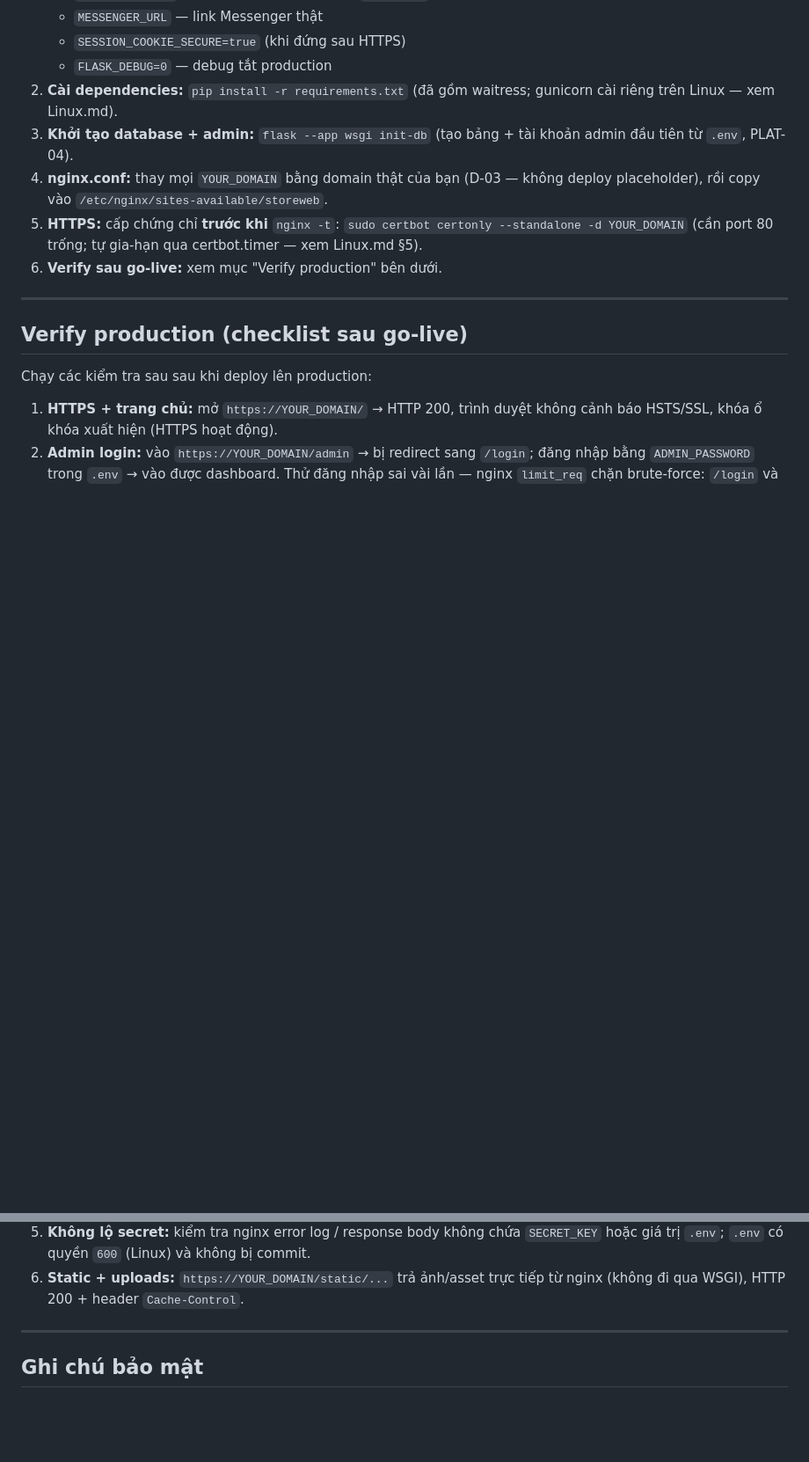
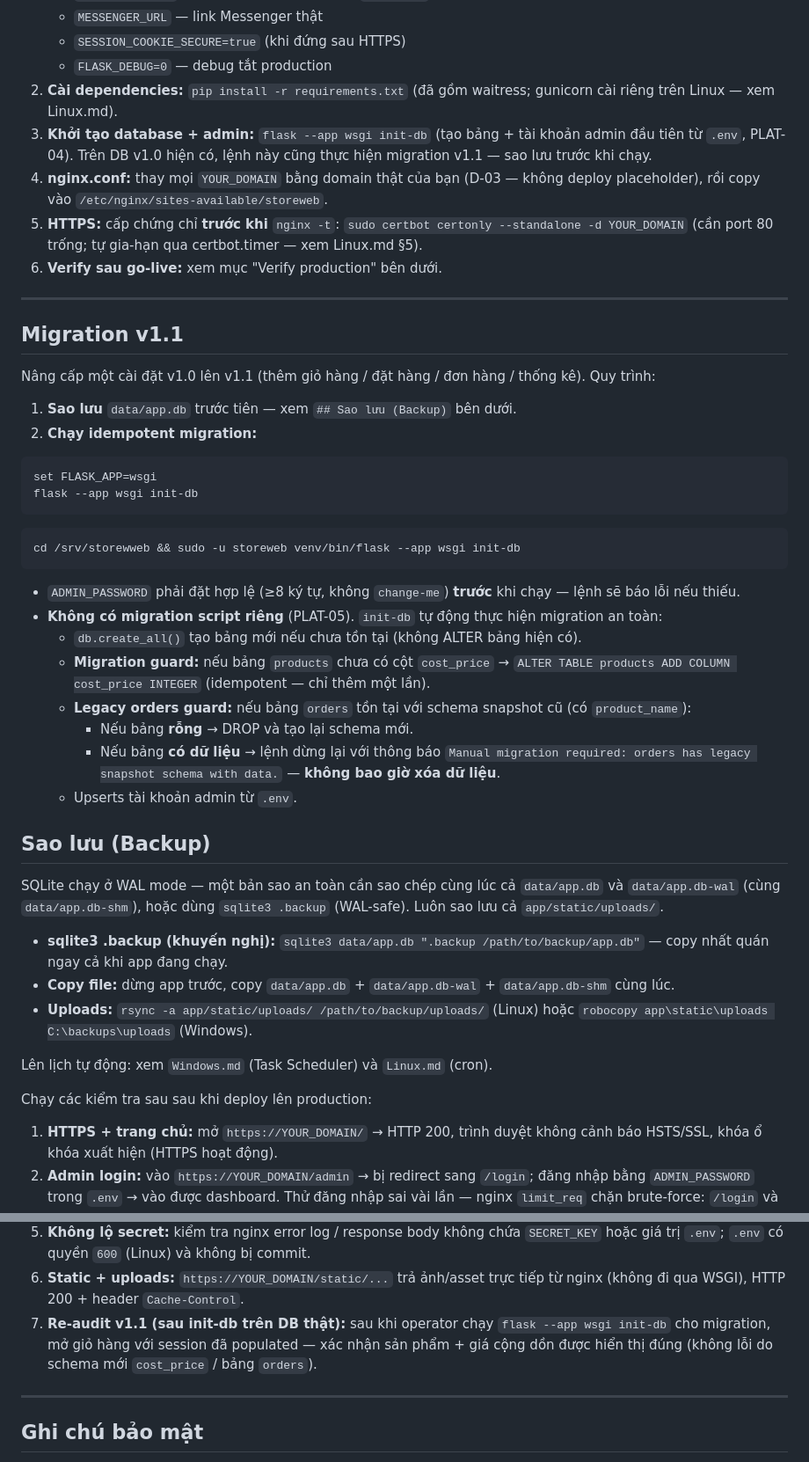
Before and after one commit to DangTAnh/StrWb, a Markdown page: docs/deploy/README.md, 2 parts joined by grey strips. Shown at 88% size. GitHub-like rendering; blank space fills up the shorter version.

Commit message:
docs(deploy): add Migration v1.1 + Sao lưu sections to deploy README
- Add ## Migration v1.1: backup-first idempotent init-db upgrade (PLAT-05),
  documents idempotent cost_price ALTER + legacy orders rebuild/drop-empty guard,
  no separate migration script needed
- Add ## Sao lưu (Backup): SQLite WAL-safe backup (.db + -wal/-shm, sqlite3 .backup),
  uploads sync guidance, scheduling cross-refs
- Note checklist step 3 init-db performs v1.1 migration on existing DB
- Add Verify production item 7: re-audit populated cart after operator init-db

````diff
--- a/docs/deploy/README.md
+++ b/docs/deploy/README.md
@@ -24,7 +24,8 @@ xem template [`nginx.conf`](./nginx.conf). Admin chỉ bảo vệ bằng app log
 2. **Cài dependencies:** `pip install -r requirements.txt` (đã gồm waitress; gunicorn cài
    riêng trên Linux — xem Linux.md).
 3. **Khởi tạo database + admin:** `flask --app wsgi init-db` (tạo bảng + tài khoản admin
-   đầu tiên từ `.env`, PLAT-04).
+   đầu tiên từ `.env`, PLAT-04). Trên DB v1.0 hiện có, lệnh này cũng thực hiện migration v1.1 —
+   sao lưu trước khi chạy.
 4. **nginx.conf:** thay mọi `YOUR_DOMAIN` bằng domain thật của bạn (D-03 — không deploy
    placeholder), rồi copy vào `/etc/nginx/sites-available/storeweb`.
 5. **HTTPS:** cấp chứng chỉ **trước khi** `nginx -t`:
@@ -34,7 +35,40 @@ xem template [`nginx.conf`](./nginx.conf). Admin chỉ bảo vệ bằng app log
 
 ---
 
-## Verify production (checklist sau go-live)
+## Migration v1.1
+
+Nâng cấp một cài đặt v1.0 lên v1.1 (thêm giỏ hàng / đặt hàng / đơn hàng / thống kê). Quy trình:
+
+1. **Sao lưu** `data/app.db` trước tiên — xem `## Sao lưu (Backup)` bên dưới.
+2. **Chạy idempotent migration:**
+
+```bat
+set FLASK_APP=wsgi
+flask --app wsgi init-db
+```
+
+```bash
+cd /srv/storewweb && sudo -u storeweb venv/bin/flask --app wsgi init-db
+```
+
+- `ADMIN_PASSWORD` phải đặt hợp lệ (≥8 ký tự, không `change-me`) **trước** khi chạy — lệnh sẽ báo lỗi nếu thiếu.
+- **Không có migration script riêng** (PLAT-05). `init-db` tự động thực hiện migration an toàn:
+  - `db.create_all()` tạo bảng mới nếu chưa tồn tại (không ALTER bảng hiện có).
+  - **Migration guard:** nếu bảng `products` chưa có cột `cost_price` → `ALTER TABLE products ADD COLUMN cost_price INTEGER` (idempotent — chỉ thêm một lần).
+  - **Legacy orders guard:** nếu bảng `orders` tồn tại với schema snapshot cũ (có `product_name`):
+    - Nếu bảng **rỗng** → DROP và tạo lại schema mới.
+    - Nếu bảng **có dữ liệu** → lệnh dừng lại với thông báo `Manual migration required: orders has legacy snapshot schema with data.` — **không bao giờ xóa dữ liệu**.
+  - Upserts tài khoản admin từ `.env`.
+
+## Sao lưu (Backup)
+
+SQLite chạy ở WAL mode — một bản sao an toàn cần sao chép cùng lúc cả `data/app.db` và `data/app.db-wal` (cùng `data/app.db-shm`), hoặc dùng `sqlite3 .backup` (WAL-safe). Luôn sao lưu cả `app/static/uploads/`.
+
+- **sqlite3 .backup (khuyến nghị):** `sqlite3 data/app.db ".backup /path/to/backup/app.db"` — copy nhất quán ngay cả khi app đang chạy.
+- **Copy file:** dừng app trước, copy `data/app.db` + `data/app.db-wal` + `data/app.db-shm` cùng lúc.
+- **Uploads:** `rsync -a app/static/uploads/ /path/to/backup/uploads/` (Linux) hoặc `robocopy app\static\uploads C:\backups\uploads` (Windows).
+
+Lên lịch tự động: xem `Windows.md` (Task Scheduler) và `Linux.md` (cron).
 
 Chạy các kiểm tra sau sau khi deploy lên production:
 
@@ -52,6 +86,9 @@ Chạy các kiểm tra sau sau khi deploy lên production:
    hoặc giá trị `.env`; `.env` có quyền `600` (Linux) và không bị commit.
 6. **Static + uploads:** `https://YOUR_DOMAIN/static/...` trả ảnh/asset trực tiếp từ nginx
    (không đi qua WSGI), HTTP 200 + header `Cache-Control`.
+7. **Re-audit v1.1 (sau init-db trên DB thật):** sau khi operator chạy `flask --app wsgi init-db`
+   cho migration, mở giỏ hàng với session đã populated — xác nhận sản phẩm + giá cộng dồn được
+   hiển thị đúng (không lỗi do schema mới `cost_price` / bảng `orders`).
 
 ---
 
````
